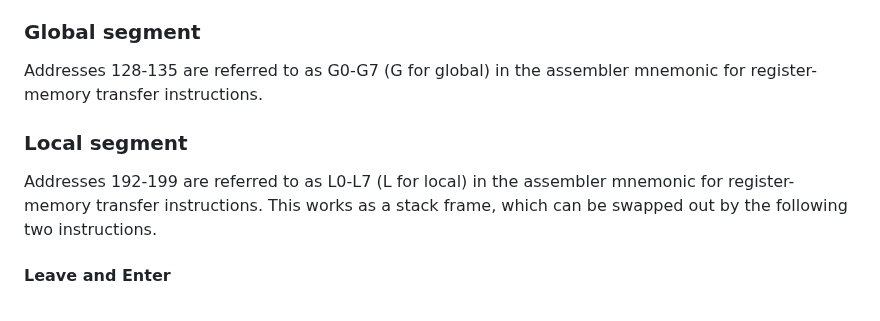
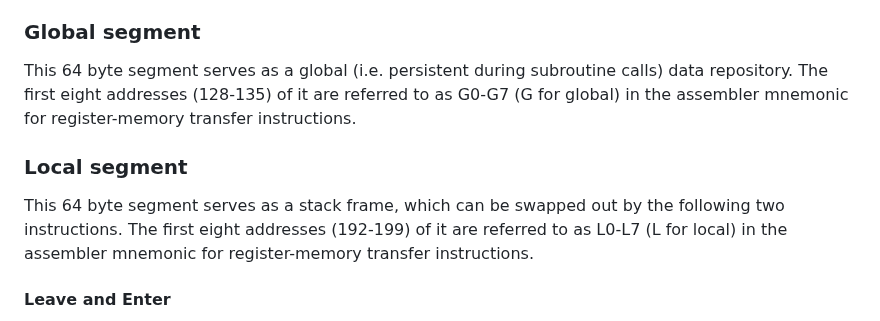
Before and after one commit to michaelmangelsdorf/Sonne8, a Markdown page: README.md, the part around the change. GitHub-like rendering.

```diff
--- a/README.md
+++ b/README.md
@@ -29,11 +29,13 @@ The address space of this CPU is unusual. Eight bits give you 256 address places
 
 ### Global segment
 
-Addresses 128-135 are referred to as G0-G7 (G for global) in the assembler mnemonic for register-memory transfer instructions.
+This 64 byte segment serves as a global (i.e. persistent during subroutine calls) data repository.
+The first eight addresses (128-135) of it are referred to as G0-G7 (G for global) in the assembler mnemonic for register-memory transfer instructions.
 
 ### Local segment
 
-Addresses 192-199 are referred to as L0-L7 (L for local) in the assembler mnemonic for register-memory transfer instructions. This works as a stack frame, which can be swapped out by the following two instructions.
+This 64 byte segment serves as a stack frame, which can be swapped out by the following two instructions.
+The first eight addresses (192-199) of it are referred to as L0-L7 (L for local) in the assembler mnemonic for register-memory transfer instructions.
 
 #### Leave and Enter
 
```
